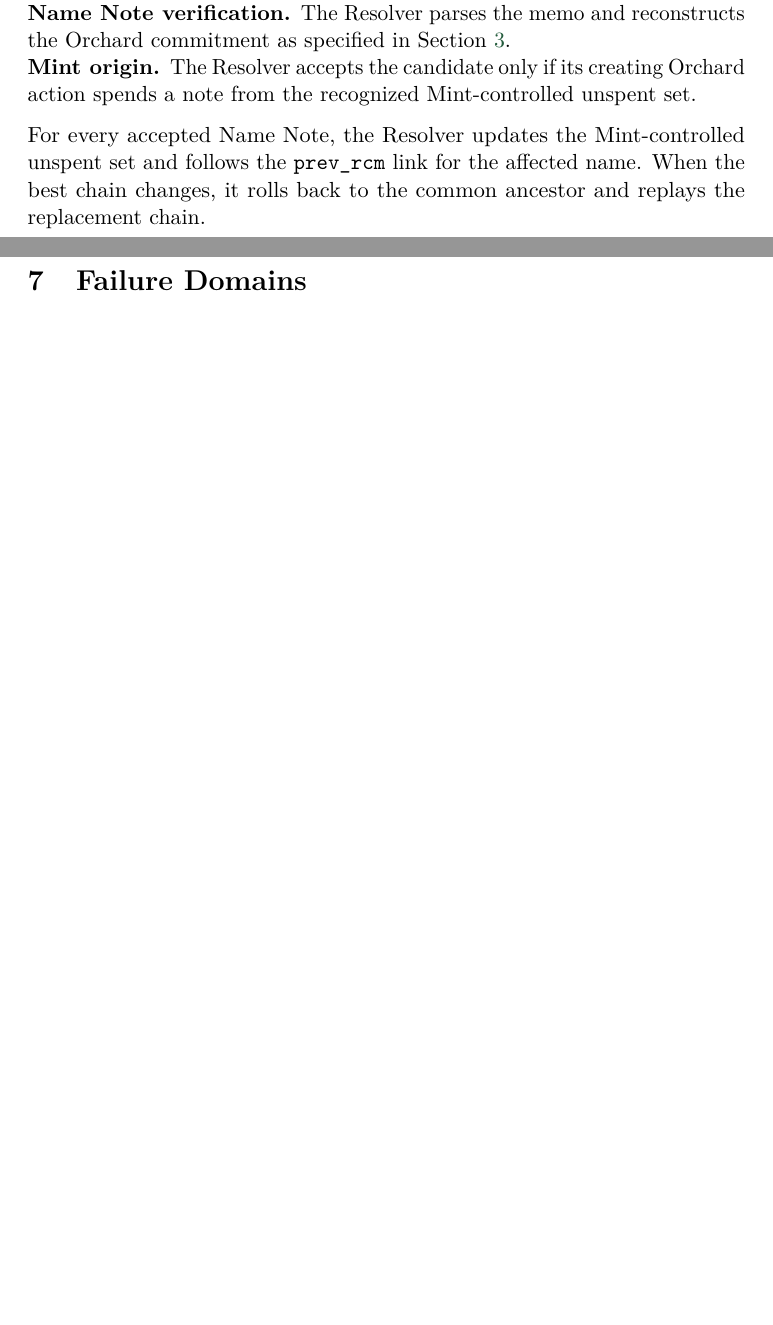
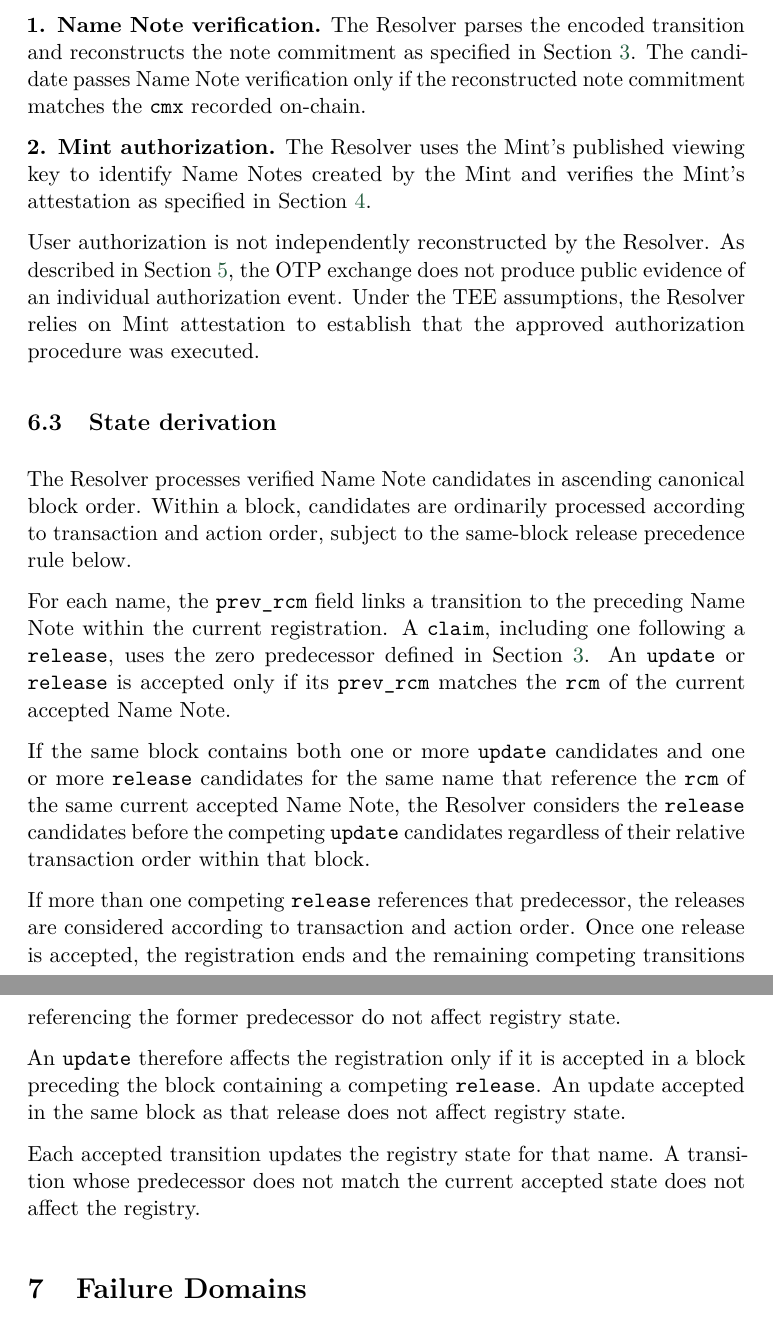
Before and after one commit to zcashme/zns-whitepaper, a LaTeX paper (main.tex, which reads sections/06_resolver.tex): two parts of pages 16 and 17 of 24 before the commit and two parts of pages 17 and 18 of 26 after it, joined at a grey line, cut so that both start at the same text, the shorter picture padded with empty space. Compiled offline with pdfLaTeX.

Commit message:
Replace Section 6 .tex with fetched draft.

```diff
--- a/sections/06_resolver.tex
+++ b/sections/06_resolver.tex
@@ -13,8 +20,26 @@ For each candidate output, the Resolver performs three checks:
 
-\begin{description}
-  \item[Decryption.] The Resolver obtains the memo and note components by authenticated decryption, bypassing the standard ZIP-212 receiving check.
-  \item[Name Note verification.] The Resolver parses the memo and reconstructs the Orchard commitment as specified in Section~\ref{sec:name-notes}.
-  \item[Mint origin.] The Resolver accepts the candidate only if its creating Orchard action spends a note from the recognized Mint-controlled unspent set.
-\end{description}
+If a chain reorganization changes the canonical Zcash history, the Resolver MUST roll back any state derived from removed blocks and replay the replacement chain from the common ancestor.
 
-For every accepted Name Note, the Resolver updates the Mint-controlled unspent set and follows the \field{prev\_rcm} link for the affected name. When the best chain changes, it rolls back to the common ancestor and replays the replacement chain.
+\subsection{Candidate verification}
+
+Before state derivation, the Resolver verifies two properties of each Name Note candidate:
+
+\textbf{1. Name Note verification.} The Resolver parses the encoded transition and reconstructs the note commitment as specified in Section~\ref{sec:name-notes}. The candidate passes Name Note verification only if the reconstructed note commitment matches the \field{cmx} recorded on-chain.
+
+\textbf{2. Mint authorization.} The Resolver uses the Mint's published viewing key to identify Name Notes created by the Mint and verifies the Mint's attestation as specified in Section~\ref{sec:the-mint}.
+
+User authorization is not independently reconstructed by the Resolver. As described in Section~\ref{sec:authorization}, the OTP exchange does not produce public evidence of an individual authorization event. Under the TEE assumptions, the Resolver relies on Mint attestation to establish that the approved authorization procedure was executed.
+
+\subsection{State derivation}
+
+The Resolver processes verified Name Note candidates in ascending canonical block order. Within a block, candidates are ordinarily processed according to transaction and action order, subject to the same-block release precedence rule below.
+
+For each name, the \field{prev\_rcm} field links a transition to the preceding Name Note within the current registration. A \action{claim}, including one following a \action{release}, uses the zero predecessor defined in Section~\ref{sec:name-notes}. An \action{update} or \action{release} is accepted only if its \field{prev\_rcm} matches the \field{rcm} of the current accepted Name Note.
+
+If the same block contains both one or more \action{update} candidates and one or more \action{release} candidates for the same name that reference the \field{rcm} of the same current accepted Name Note, the Resolver considers the \action{release} candidates before the competing \action{update} candidates regardless of their relative transaction order within that block.
+
+If more than one competing \action{release} references that predecessor, the releases are considered according to transaction and action order. Once one release is accepted, the registration ends and the remaining competing transitions referencing the former predecessor do not affect registry state.
+
+An \action{update} therefore affects the registration only if it is accepted in a block preceding the block containing a competing \action{release}. An update accepted in the same block as that release does not affect registry state.
+
+Each accepted transition updates the registry state for that name. A transition whose predecessor does not match the current accepted state does not affect the registry.
```
Also changed, not shown: main.pdf, sections/06_resolver.tex (17 more changed lines).
